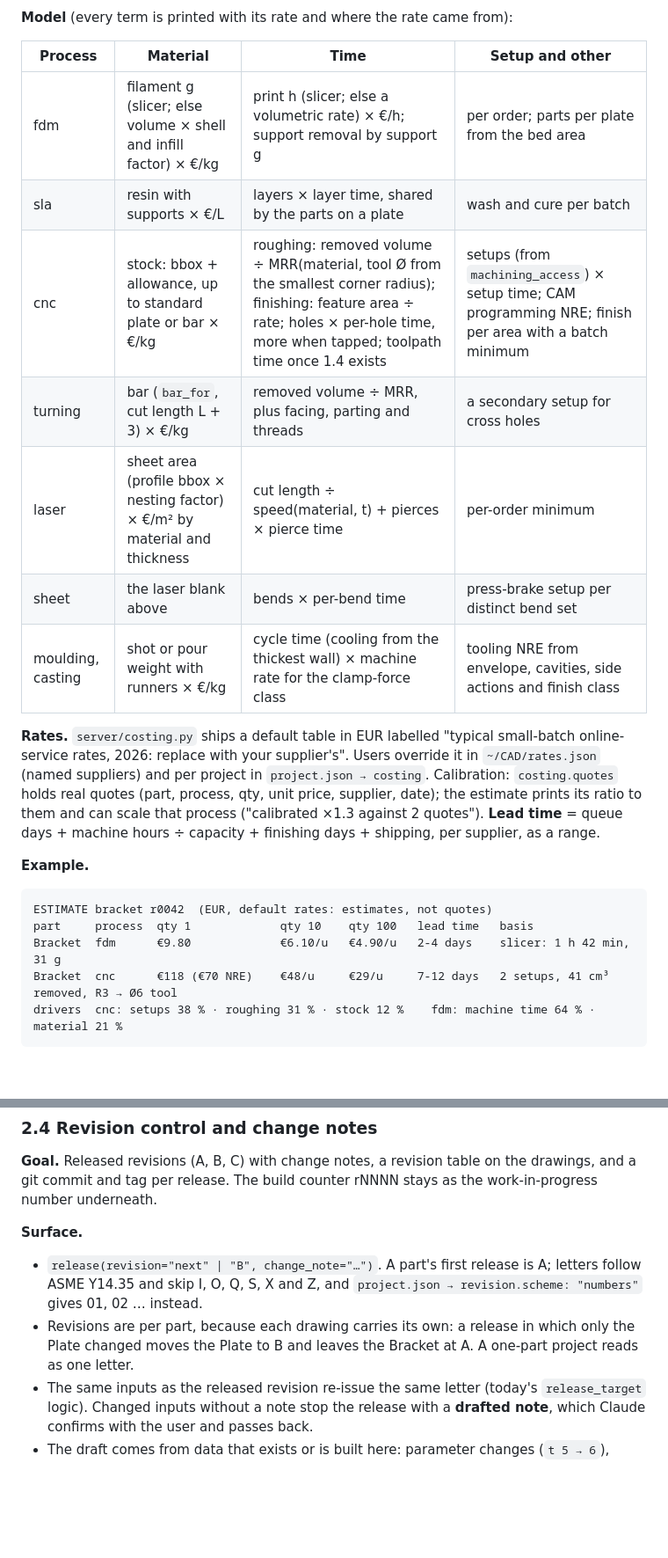
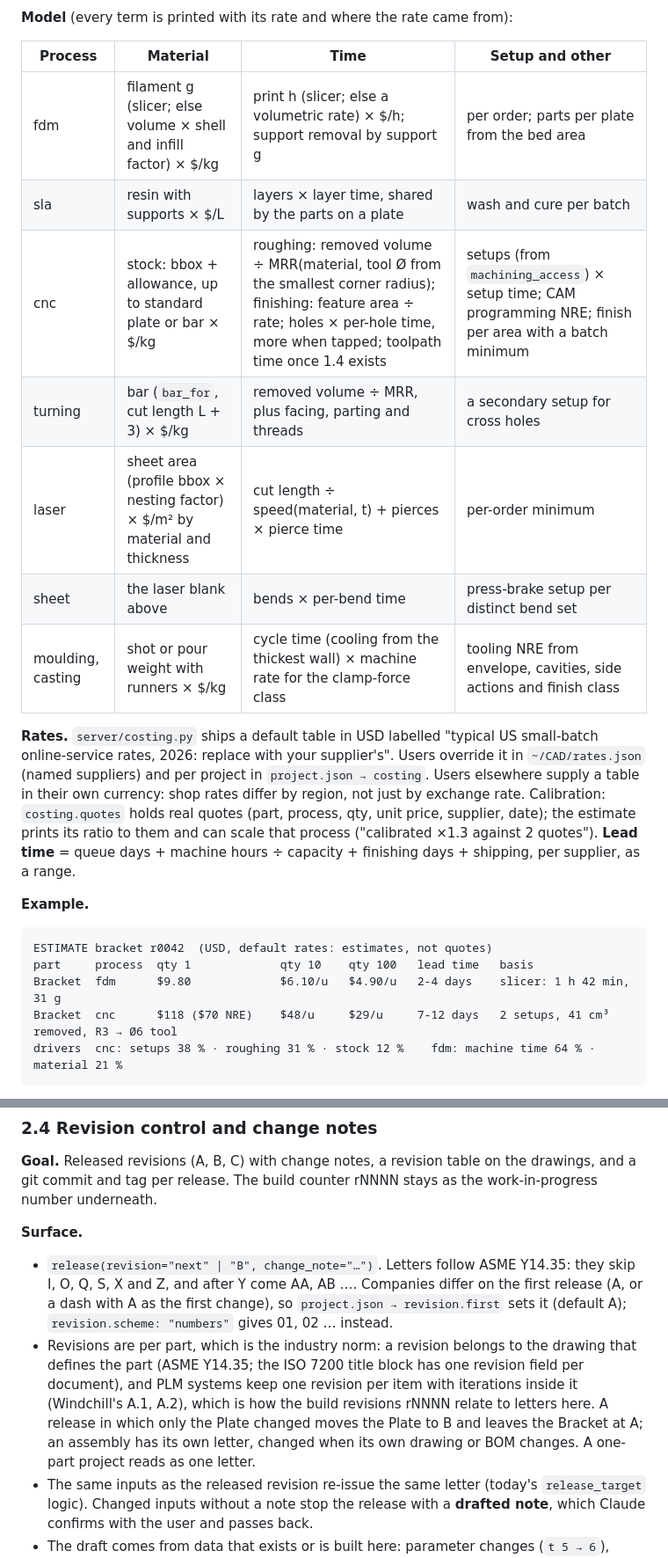
Before and after one commit to matthew018987/free-cad-mcp, a Markdown page: docs/roadmap.md, 2 parts joined by grey strips. Shown at 88% size. Drawn GitHub-style; blank space fills up the shorter version.

````diff
--- a/docs/roadmap.md
+++ b/docs/roadmap.md
@@ -282,18 +310,19 @@ estimate(project, parts?, processes?: ["fdm", "cnc"], qty?: [1, 10, 100], rates?
 
 | Process | Material | Time | Setup and other |
 |---|---|---|---|
-| fdm | filament g (slicer; else volume × shell and infill factor) × €/kg | print h (slicer; else a volumetric rate) × €/h; support removal by support g | per order; parts per plate from the bed area |
-| sla | resin with supports × €/L | layers × layer time, shared by the parts on a plate | wash and cure per batch |
-| cnc | stock: bbox + allowance, up to standard plate or bar × €/kg | roughing: removed volume ÷ MRR(material, tool Ø from the smallest corner radius); finishing: feature area ÷ rate; holes × per-hole time, more when tapped; toolpath time once 1.4 exists | setups (from `machining_access`) × setup time; CAM programming NRE; finish per area with a batch minimum |
-| turning | bar (`bar_for`, cut length L + 3) × €/kg | removed volume ÷ MRR, plus facing, parting and threads | a secondary setup for cross holes |
-| laser | sheet area (profile bbox × nesting factor) × €/m² by material and thickness | cut length ÷ speed(material, t) + pierces × pierce time | per-order minimum |
+| fdm | filament g (slicer; else volume × shell and infill factor) × $/kg | print h (slicer; else a volumetric rate) × $/h; support removal by support g | per order; parts per plate from the bed area |
+| sla | resin with supports × $/L | layers × layer time, shared by the parts on a plate | wash and cure per batch |
+| cnc | stock: bbox + allowance, up to standard plate or bar × $/kg | roughing: removed volume ÷ MRR(material, tool Ø from the smallest corner radius); finishing: feature area ÷ rate; holes × per-hole time, more when tapped; toolpath time once 1.4 exists | setups (from `machining_access`) × setup time; CAM programming NRE; finish per area with a batch minimum |
+| turning | bar (`bar_for`, cut length L + 3) × $/kg | removed volume ÷ MRR, plus facing, parting and threads | a secondary setup for cross holes |
+| laser | sheet area (profile bbox × nesting factor) × $/m² by material and thickness | cut length ÷ speed(material, t) + pierces × pierce time | per-order minimum |
 | sheet | the laser blank above | bends × per-bend time | press-brake setup per distinct bend set |
-| moulding, casting | shot or pour weight with runners × €/kg | cycle time (cooling from the thickest wall) × machine rate for the clamp-force class | tooling NRE from envelope, cavities, side actions and finish class |
+| moulding, casting | shot or pour weight with runners × $/kg | cycle time (cooling from the thickest wall) × machine rate for the clamp-force class | tooling NRE from envelope, cavities, side actions and finish class |
 
-**Rates.** `server/costing.py` ships a default table in EUR labelled "typical
-small-batch online-service rates, 2026: replace with your supplier's". Users
-override it in `~/CAD/rates.json` (named suppliers) and per project in
-`project.json → costing`. Calibration: `costing.quotes` holds real quotes
+**Rates.** `server/costing.py` ships a default table in USD labelled "typical
+US small-batch online-service rates, 2026: replace with your supplier's".
+Users override it in `~/CAD/rates.json` (named suppliers) and per project in
+`project.json → costing`. Users elsewhere supply a table in their own
+currency: shop rates differ by region, not just by exchange rate. Calibration: `costing.quotes` holds real quotes
 (part, process, qty, unit price, supplier, date); the estimate prints its ratio
 to them and can scale that process ("calibrated ×1.3 against 2 quotes").
 **Lead time** = queue days + machine hours ÷ capacity + finishing days +
@@ -301,10 +330,10 @@ shipping, per supplier, as a range.
 
 **Example.**
 ```
-ESTIMATE bracket r0042  (EUR, default rates: estimates, not quotes)
+ESTIMATE bracket r0042  (USD, default rates: estimates, not quotes)
 part     process  qty 1             qty 10    qty 100   lead time   basis
-Bracket  fdm      €9.80             €6.10/u   €4.90/u   2-4 days    slicer: 1 h 42 min, 31 g
-Bracket  cnc      €118 (€70 NRE)    €48/u     €29/u     7-12 days   2 setups, 41 cm³ removed, R3 → Ø6 tool
+Bracket  fdm      $9.80             $6.10/u   $4.90/u   2-4 days    slicer: 1 h 42 min, 31 g
+Bracket  cnc      $118 ($70 NRE)    $48/u     $29/u     7-12 days   2 setups, 41 cm³ removed, R3 → Ø6 tool
 drivers  cnc: setups 38 % · roughing 31 % · stock 12 %    fdm: machine time 64 % · material 21 %
 ```
 
@@ -688,12 +736,19 @@ the drawings, and a git commit and tag per release. The build counter rNNNN
 stays as the work-in-progress number underneath.
 
 **Surface.**
-- `release(revision="next" | "B", change_note="…")`. A part's first release is
-  A; letters follow ASME Y14.35 and skip I, O, Q, S, X and Z, and
-  `project.json → revision.scheme: "numbers"` gives 01, 02 … instead.
-- Revisions are per part, because each drawing carries its own: a release in
-  which only the Plate changed moves the Plate to B and leaves the Bracket at
-  A. A one-part project reads as one letter.
+- `release(revision="next" | "B", change_note="…")`. Letters follow ASME
+  Y14.35: they skip I, O, Q, S, X and Z, and after Y come AA, AB …. Companies
+  differ on the first release (A, or a dash with A as the first change), so
+  `project.json → revision.first` sets it (default A); `revision.scheme:
+  "numbers"` gives 01, 02 … instead.
+- Revisions are per part, which is the industry norm: a revision belongs to the
+  drawing that defines the part (ASME Y14.35; the ISO 7200 title block has one
+  revision field per document), and PLM systems keep one revision per item with
+  iterations inside it (Windchill's A.1, A.2), which is how the build revisions
+  rNNNN relate to letters here. A release in which only the Plate changed moves
+  the Plate to B and leaves the Bracket at A; an assembly has its own letter,
+  changed when its own drawing or BOM changes. A one-part project reads as one
+  letter.
 - The same inputs as the released revision re-issue the same letter (today's
   `release_target` logic). Changed inputs without a note stop the release with
   a **drafted note**, which Claude confirms with the user and passes back.
````
Also changed, not shown: other parts of docs/roadmap.md (+100 -41 lines).
